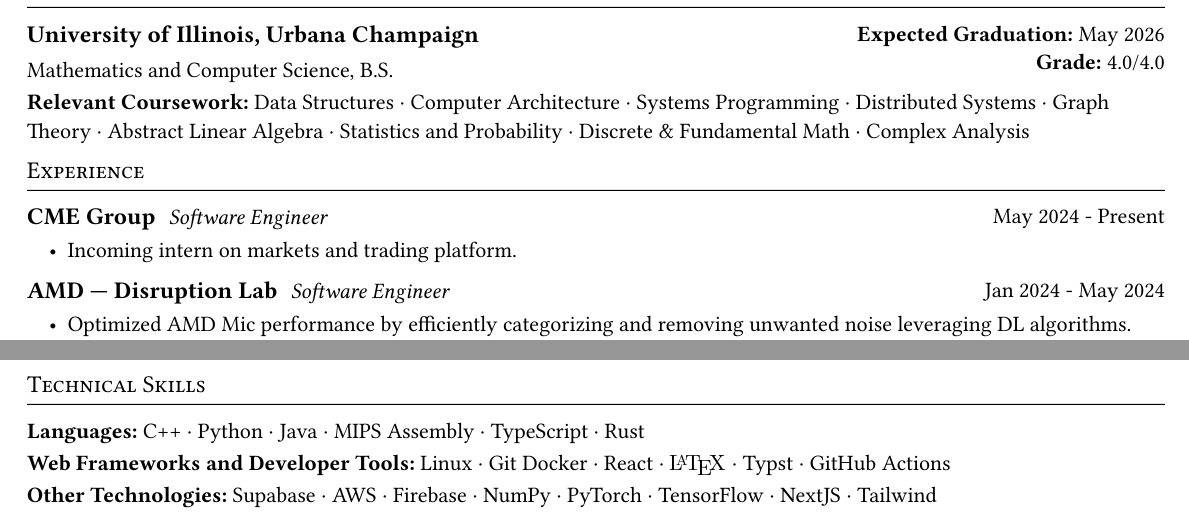
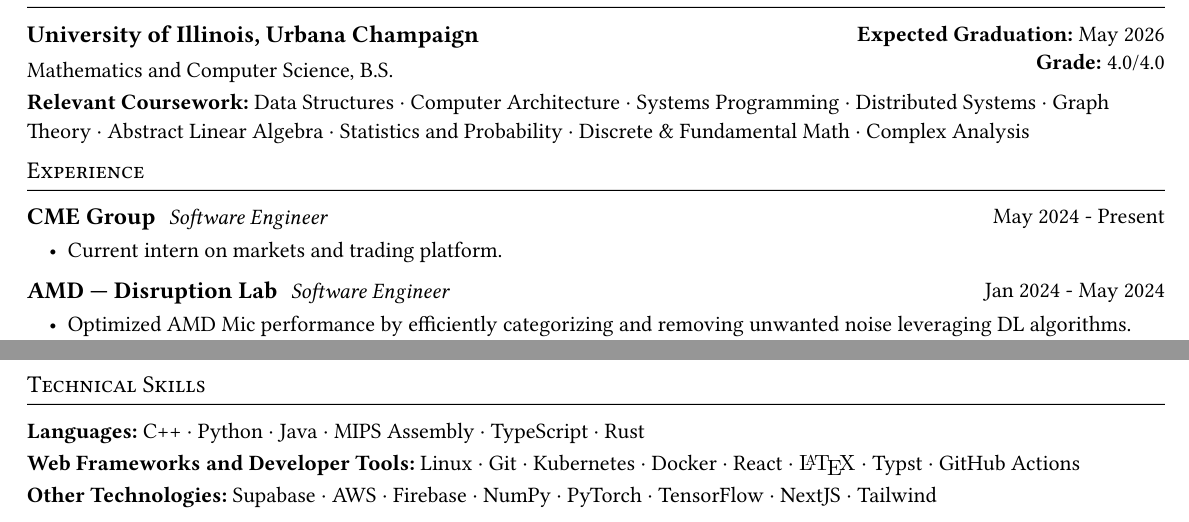
Before and after one commit to cliarie/resume, a Typst document (src.typ): two parts of the page, joined at a grey line, cut so that both start at the same text. The pictures show the PDF file src.pdf that the author committed with the source.

Commit message:
6.12 update

```diff
--- a/src.typ
+++ b/src.typ
@@ -32,7 +32,7 @@
   _Software Engineer_
 ][May 2024 - Present]
 
-- Incoming intern on markets and trading platform.
+- Current intern on markets and trading platform.
 
 #entry[
   == AMD --- Disruption Lab
@@ -129,6 +129,6 @@
 
 *Languages:* C++ · Python · Java · MIPS Assembly · TypeScript · Rust
 
-*Web Frameworks and Developer Tools:* Linux · Git Docker · React · #LaTeX · Typst · GitHub Actions
+*Web Frameworks and Developer Tools:* Linux · Git · Kubernetes · Docker · React · #LaTeX · Typst · GitHub Actions
 
 *Other Technologies:* Supabase · AWS · Firebase · NumPy · PyTorch · TensorFlow · NextJS · Tailwind
```
Also changed, not shown: src.pdf.
